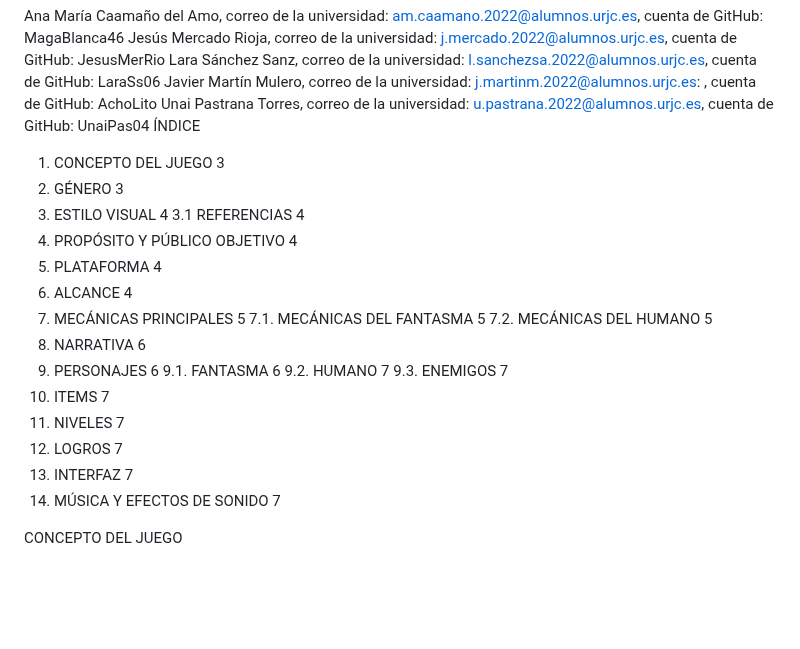
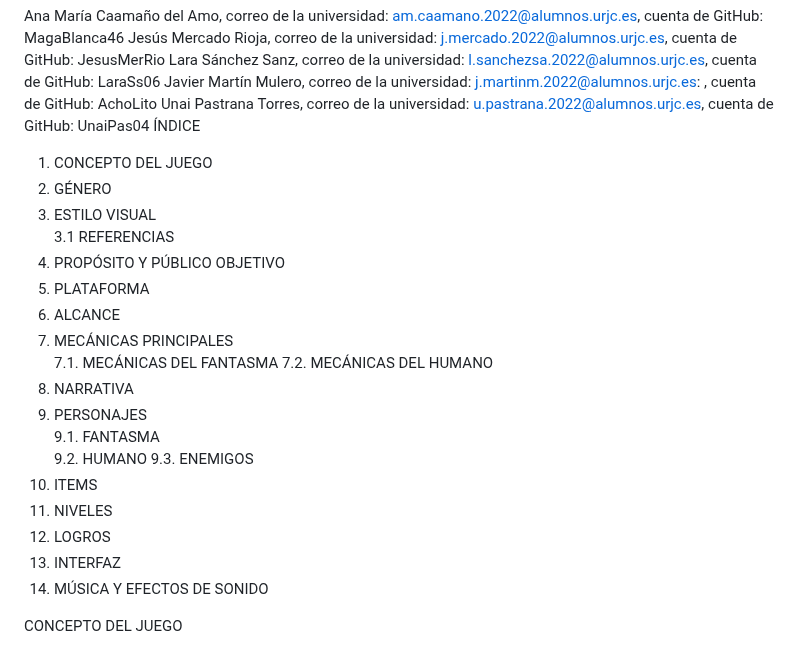
Before and after one commit to AchoLito/PracticaJeRGrupo5, a Markdown page: README.md, the part around the change. Drawn GitHub-style; blank space fills up the shorter version.

```diff
--- a/README.md
+++ b/README.md
@@ -32,26 +32,26 @@ Unai Pastrana Torres, correo de la universidad: u.pastrana.2022@alumnos.urjc.es,
 ÍNDICE
 
 
-1. CONCEPTO DEL JUEGO	3
-2. GÉNERO	3
-3. ESTILO VISUAL	4
-3.1 REFERENCIAS	4
-4. PROPÓSITO Y PÚBLICO OBJETIVO	4
-5. PLATAFORMA	4
-6. ALCANCE	4
-7. MECÁNICAS PRINCIPALES	5
-7.1. MECÁNICAS DEL FANTASMA	5
-7.2. MECÁNICAS DEL HUMANO	5
-8. NARRATIVA	6
-9. PERSONAJES	6
-9.1. FANTASMA	6
-9.2. HUMANO	7
-9.3. ENEMIGOS	7
-10. ITEMS	7
-11. NIVELES	7
-12. LOGROS	7
-13. INTERFAZ	7
-14. MÚSICA Y EFECTOS DE SONIDO	7
+1. CONCEPTO DEL JUEGO
+2. GÉNERO
+3. ESTILO VISUAL
+3.1 REFERENCIAS
+4. PROPÓSITO Y PÚBLICO OBJETIVO
+5. PLATAFORMA
+6. ALCANCE
+7. MECÁNICAS PRINCIPALES
+7.1. MECÁNICAS DEL FANTASMA
+7.2. MECÁNICAS DEL HUMANO
+8. NARRATIVA
+9. PERSONAJES
+9.1. FANTASMA
+9.2. HUMANO
+9.3. ENEMIGOS
+10. ITEMS
+11. NIVELES
+12. LOGROS
+13. INTERFAZ
+14. MÚSICA Y EFECTOS DE SONIDO
 
 
 
```
